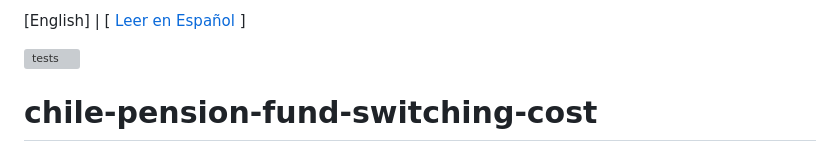
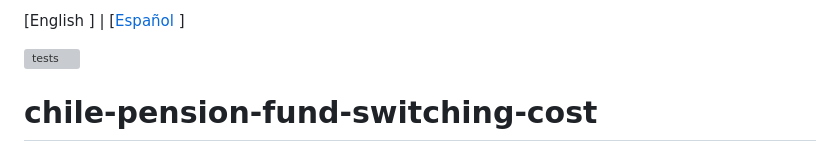
Before and after one commit to Rxyxs/chile-pension-fund-switching-cost, a Markdown page: README.md, the part around the change. GitHub-like rendering; grey boxes are pictures that could not be loaded.

```diff
--- a/README.md
+++ b/README.md
@@ -1,4 +1,4 @@
-[English] | [  [Leer en Español](README.es.md) ]
+[English ] | [[Español](README.es.md) ]
 
 [![tests](https://github.com/Rxyxs/chile-pension-fund-switching-cost/actions/workflows/tests.yml/badge.svg)](https://github.com/Rxyxs/chile-pension-fund-switching-cost/actions/workflows/tests.yml)
 
```
Also changed, not shown: README.es.md (+1 -1 lines).
